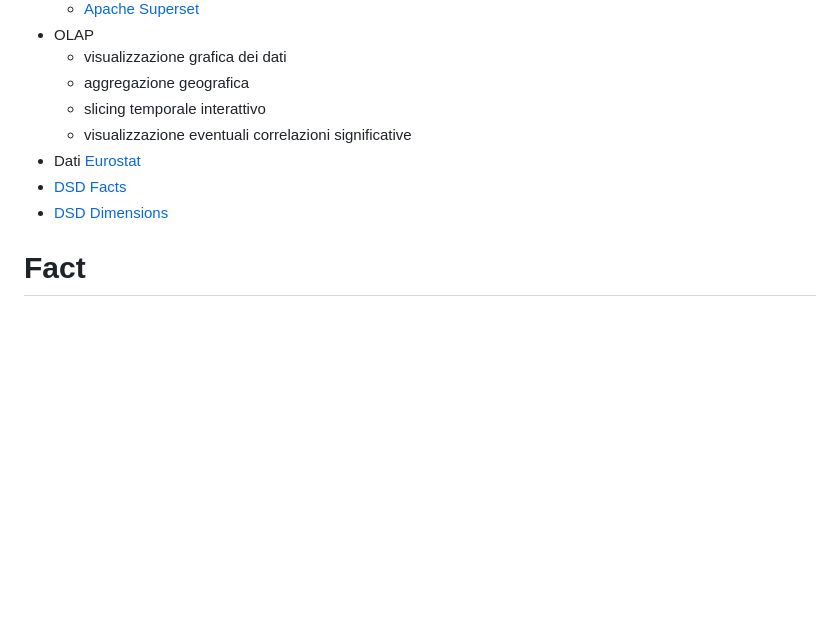
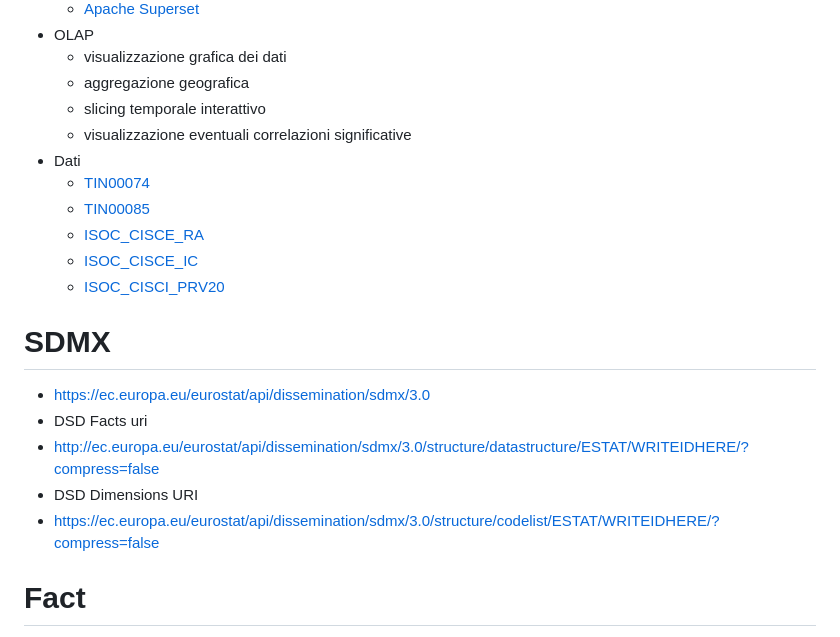
Before and after one commit to amanfucci/sistemi-informativi, a Markdown page: README.md, the part around the change. GitHub-like rendering; blank space fills up the shorter version.

Commit message:
fixed links

```diff
--- a/README.md
+++ b/README.md
@@ -9,9 +9,18 @@ Sviluppo in locale di una dashboard su trend ICT europei:
     - aggregazione geografica
     - slicing temporale interattivo
     - visualizzazione eventuali correlazioni significative
-- Dati [Eurostat](https://ec.europa.eu/eurostat/api/dissemination/sdmx/3.0)
-- [DSD Facts](http://ec.europa.eu/eurostat/api/dissemination/sdmx/3.0/structure/datastructure/ESTAT/<id>/?compress=false)
-- [DSD Dimensions](https://ec.europa.eu/eurostat/api/dissemination/sdmx/3.0/structure/codelist/ESTAT/<id>/?compress=false)
+- Dati
+    - [TIN00074](https://ec.europa.eu/eurostat/databrowser/view/tin00074/default/table?lang=en)
+    - [TIN00085](https://ec.europa.eu/eurostat/databrowser/view/TIN00085/default/table?lang=en)
+    - [ISOC_CISCE_RA](https://ec.europa.eu/eurostat/databrowser/view/isoc_cisce_ra/default/table?lang=en)
+    - [ISOC_CISCE_IC](https://ec.europa.eu/eurostat/databrowser/view/isoc_cisce_ic/default/table?lang=en)
+    - [ISOC_CISCI_PRV20](https://ec.europa.eu/eurostat/databrowser/view/isoc_cisci_prv20/default/table?lang=en)
+# SDMX
+- https://ec.europa.eu/eurostat/api/dissemination/sdmx/3.0
+- DSD Facts uri
+- http://ec.europa.eu/eurostat/api/dissemination/sdmx/3.0/structure/datastructure/ESTAT/WRITEIDHERE/?compress=false
+- DSD Dimensions URI
+- https://ec.europa.eu/eurostat/api/dissemination/sdmx/3.0/structure/codelist/ESTAT/WRITEIDHERE/?compress=false
 
 # Fact
 - SDMX Schema
```
